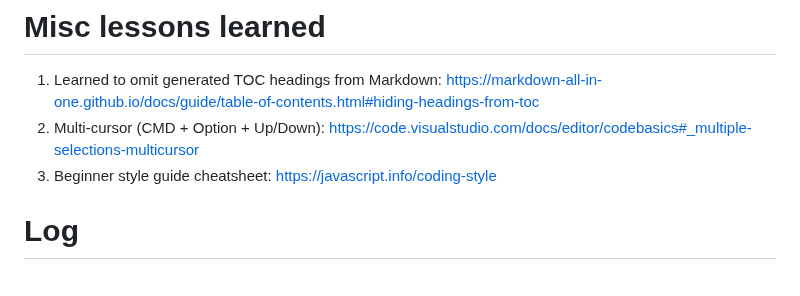
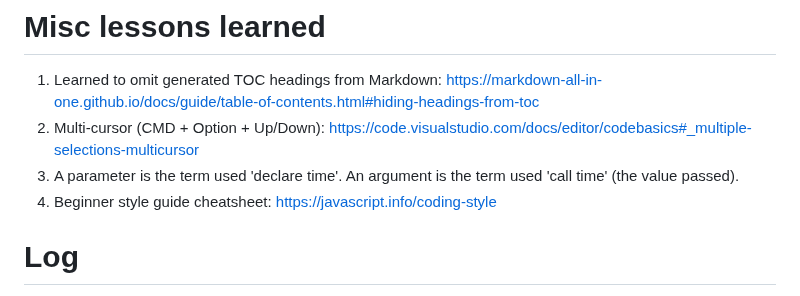
Before and after one commit to p2635/modern-js-tutorial, a Markdown page: README.md, the part around one of its changes. GitHub-like rendering.

Commit message:
Coding style lesson complete

```diff
--- a/README.md
+++ b/README.md
@@ -173,7 +173,8 @@ TBC.
 
 1. Learned to omit generated TOC headings from Markdown: https://markdown-all-in-one.github.io/docs/guide/table-of-contents.html#hiding-headings-from-toc
 2. Multi-cursor (CMD + Option + Up/Down): https://code.visualstudio.com/docs/editor/codebasics#_multiple-selections-multicursor
-3. Beginner style guide cheatsheet: https://javascript.info/coding-style
+3. A parameter is the term used 'declare time'. An argument is the term used 'call time' (the value passed).
+4. Beginner style guide cheatsheet: https://javascript.info/coding-style
 
 # Log
 
```
Also changed, not shown: other parts of README.md (+1 -1 lines), tasks/02-code-quality.md (added, +66 -0 lines), tasks/01-fundamentals.md (renamed from tasks/Fundamentals.md).
